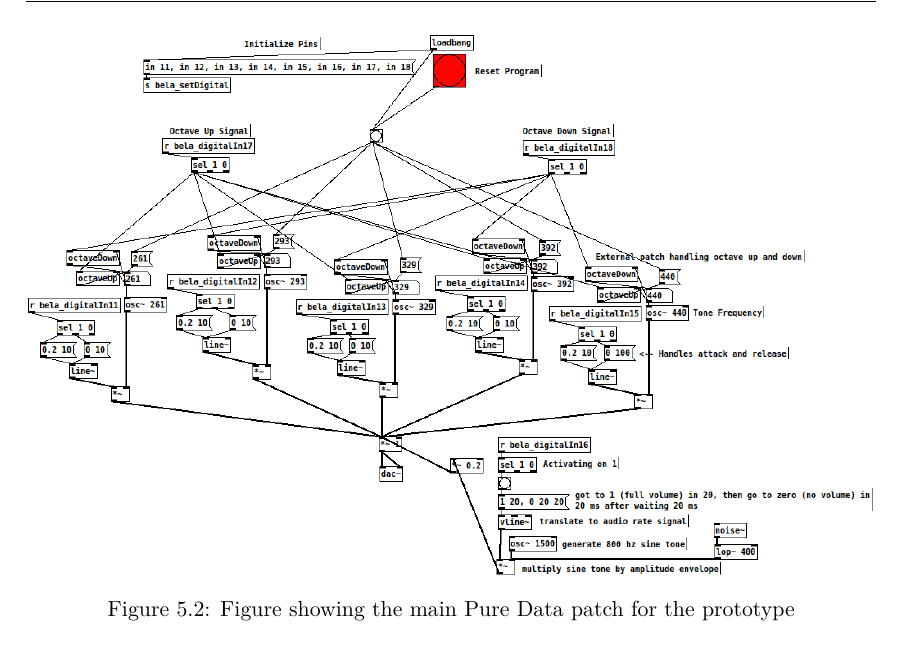
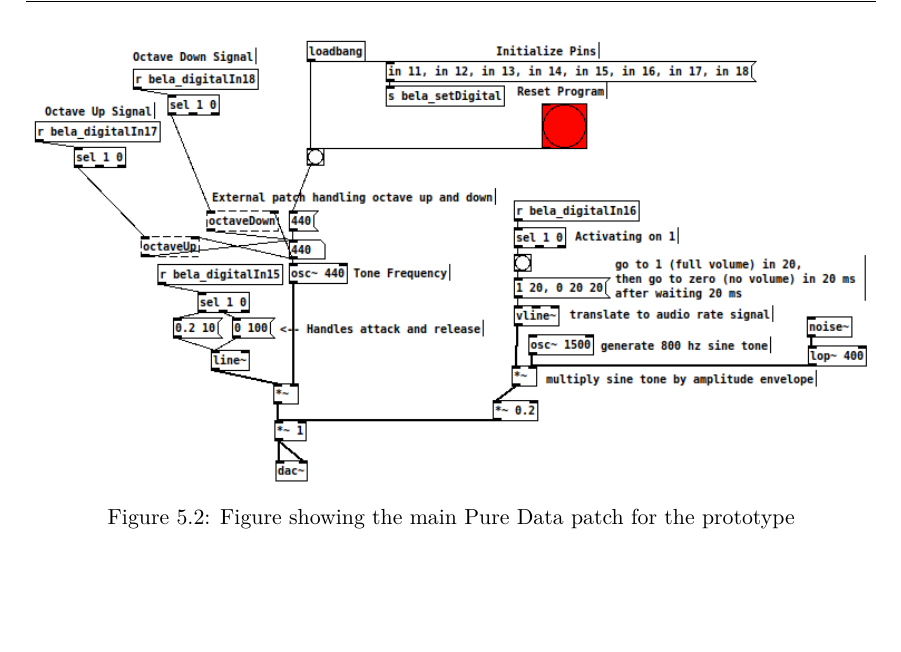
Before and after one commit to totalfreak/medialogyp4, a LaTeX thesis (Main.tex, which reads include/Implemention.tex): part of page 40 of 56, cut so that both start at the same text, the shorter picture padded with empty space. Compiled offline with pdfLaTeX.

Commit message:
changed figure ref

```diff
--- a/include/Implemention.tex
+++ b/include/Implemention.tex
@@ -69,7 +69,7 @@ void writeSegments() {
 
 	\begin{figure}[H]
 		\centering
-		\includegraphics[width=1\linewidth]{figure/Implementation/pdPatch}
+		\includegraphics[width=1\linewidth]{figure/Implementation/pureDataPatch}
 		\caption{Figure showing the main Pure Data patch for the prototype}
 		\label{fig:pdPatch}
 	\end{figure}
```
